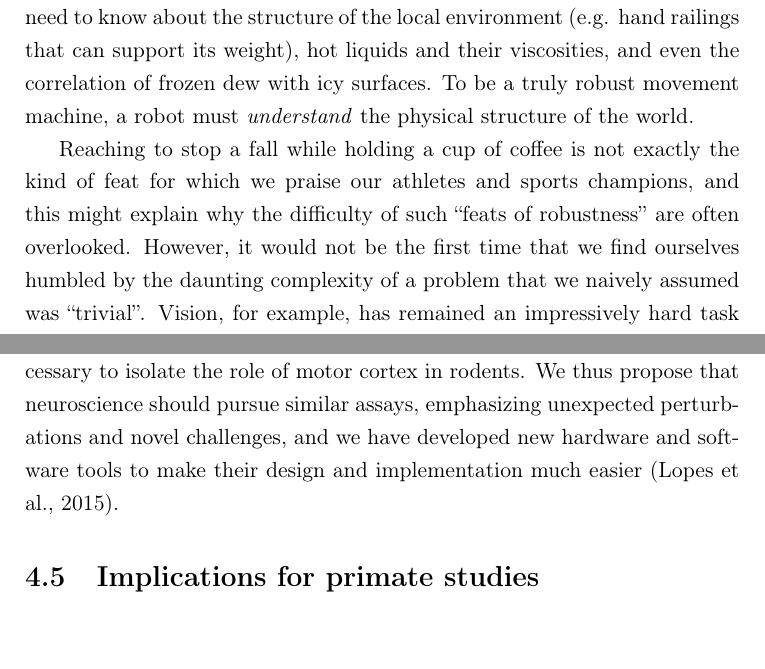
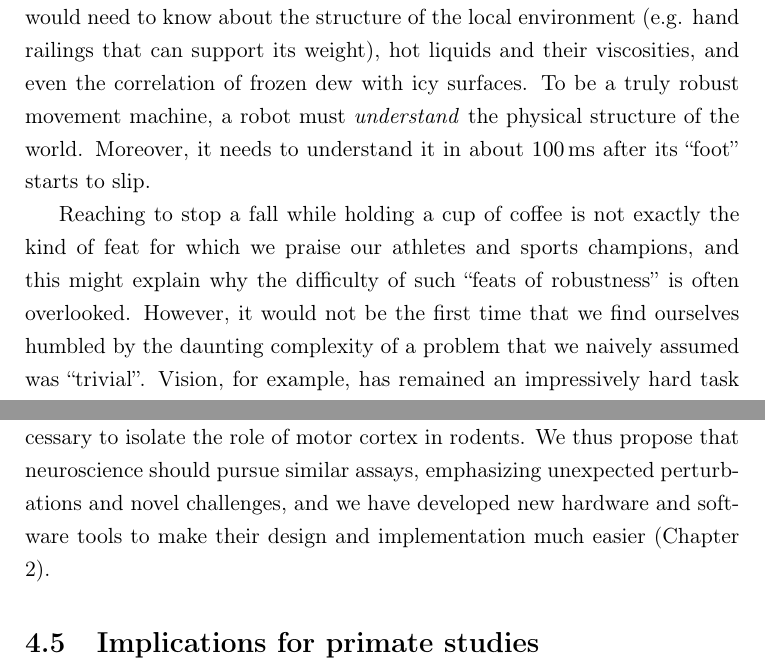
Before and after one commit to glopesdev/phd-thesis, a LaTeX thesis (thesis.tex, which reads chapters/subsectChConclusions/discussion.tex): two parts of pages 137 and 139 of 145, joined at a grey line, cut so that both start at the same text. Compiled offline with pdfLaTeX; a LaTeX package or settings file that is missing is left out.

Commit message:
Slight refinements to the extended discussion.

```diff
--- a/chapters/subsectChConclusions/discussion.tex
+++ b/chapters/subsectChConclusions/discussion.tex
@@ -6,9 +6,9 @@ In the field of robotics, feats of precision and fine movement control (the most
 
 Let’s consider a familiar example: You are up early on a Sunday morning and head outside to collect the newspaper. It is cold out, so you put on a robe and some slippers, open the front door, and descend the steps leading down to the street in front of your house. Unbeknownst to you, a thin layer of ice has formed overnight and your foot is now quickly sliding out from underneath you. You are about to fall. What do you do? Well, this depends. Is there a railing you can grab to catch yourself? Were you carrying a cup of coffee? Did you notice the frost on the lawn and step cautiously, anticipating a slippery surface? Avoiding a dangerous fall, or recovering gracefully, requires a rich knowledge of the world, knowledge that is not immediately available to spinal or even brainstem circuits. This rich context relevant for robust movement is readily available in cortex, and cortex alone.
 
-Imagine now that you are tasked with building a robot to collect your morning newspaper. This robot, in order to avoid a catastrophic and costly failure, would need to have all of this contextual knowledge as well. It would need to know about the structure of the local environment (e.g. hand railings that can support its weight), hot liquids and their viscosities, and even the correlation of frozen dew with icy surfaces. To be a truly robust movement machine, a robot must \emph{understand} the physical structure of the world.
+Imagine now that you are tasked with building a robot to collect your morning newspaper. This robot, in order to avoid a catastrophic and costly failure, would need to have all of this contextual knowledge as well. It would need to know about the structure of the local environment (e.g. hand railings that can support its weight), hot liquids and their viscosities, and even the correlation of frozen dew with icy surfaces. To be a truly robust movement machine, a robot must \emph{understand} the physical structure of the world. Moreover, it needs to understand it in about \SI{100}{\milli\second} after its ``foot'' starts to slip.
 
-Reaching to stop a fall while holding a cup of coffee is not exactly the kind of feat for which we praise our athletes and sports champions, and this might explain why the difficulty of such ``feats of robustness'' are often overlooked. However, it would not be the first time that we find ourselves humbled by the daunting complexity of a problem that we naively assumed was ``trivial''. Vision, for example, has remained an impressively hard task for a machine to solve at human-level performance, yet it was originally proposed as an undergraduate summer project \cite{Papert1966}. Perhaps a similar misestimate has clouded our designation of the hard motor control problems worthy of cortical input.
+Reaching to stop a fall while holding a cup of coffee is not exactly the kind of feat for which we praise our athletes and sports champions, and this might explain why the difficulty of such ``feats of robustness'' is often overlooked. However, it would not be the first time that we find ourselves humbled by the daunting complexity of a problem that we naively assumed was ``trivial''. Vision, for example, has remained an impressively hard task for a machine to solve at human-level performance, yet it was originally proposed as an undergraduate summer project \cite{Papert1966}. Perhaps a similar misestimate has clouded our designation of the hard motor control problems worthy of cortical input.
 
 Inspired by the challenges confronting roboticists, as well as our rodent behavioural results, we are now in a position to posit a new role for motor cortex.
 
@@ -22,7 +22,7 @@ One of the most impressive traits of mammals is the vast range of environmental
 
 If Bernstein’s ``robust dexterity'' is the primary role for motor cortex, then it becomes clear why the effects of lesions have thus far been so hard to characterize: assays of motor behaviour typically evaluate situations that are repeated over many trials in a stable environment. Such repeated tasks were useful, as they offer improved statistical power for quantification and comparison. However, we propose that these conditions specifically exclude the scenarios for which motor cortex originally evolved. It is not easy to repeatedly produce conditions that animals have not previously encountered, and the challenges in analysing these unique situations are considerable.
 
-The assay reported here represents our first attempt at such an experiment, and it has already revealed that such conditions may indeed be necessary to isolate the role of motor cortex in rodents. We thus propose that neuroscience should pursue similar assays, emphasizing unexpected perturbations and novel challenges, and we have developed new hardware and software tools to make their design and implementation much easier \cite{Lopes2015a}.
+The assay reported here represents our first attempt at such an experiment, and it has already revealed that such conditions may indeed be necessary to isolate the role of motor cortex in rodents. We thus propose that neuroscience should pursue similar assays, emphasizing unexpected perturbations and novel challenges, and we have developed new hardware and software tools to make their design and implementation much easier (Chapter \ref{ch:tools}).
 
 \section{Implications for primate studies}
 
```
